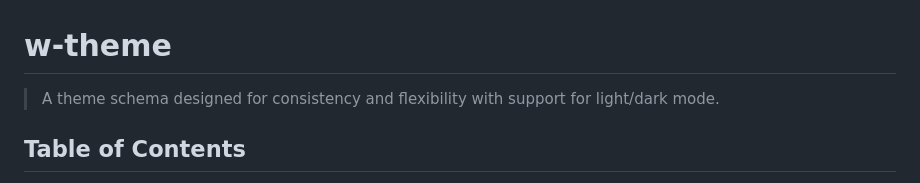
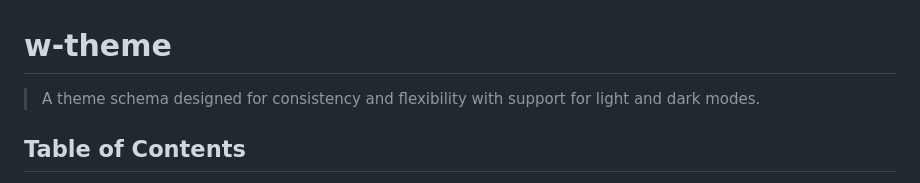
Before and after one commit to georgesboris/w-theme, a Markdown page: README.md, the part around the change. GitHub-like rendering.

```diff
--- a/README.md
+++ b/README.md
@@ -1,6 +1,6 @@
 # w-theme
 
-> A theme schema designed for consistency and flexibility with support for light/dark mode.
+> A theme schema designed for consistency and flexibility with support for light and dark modes.
 
 
 ## Table of Contents
```
